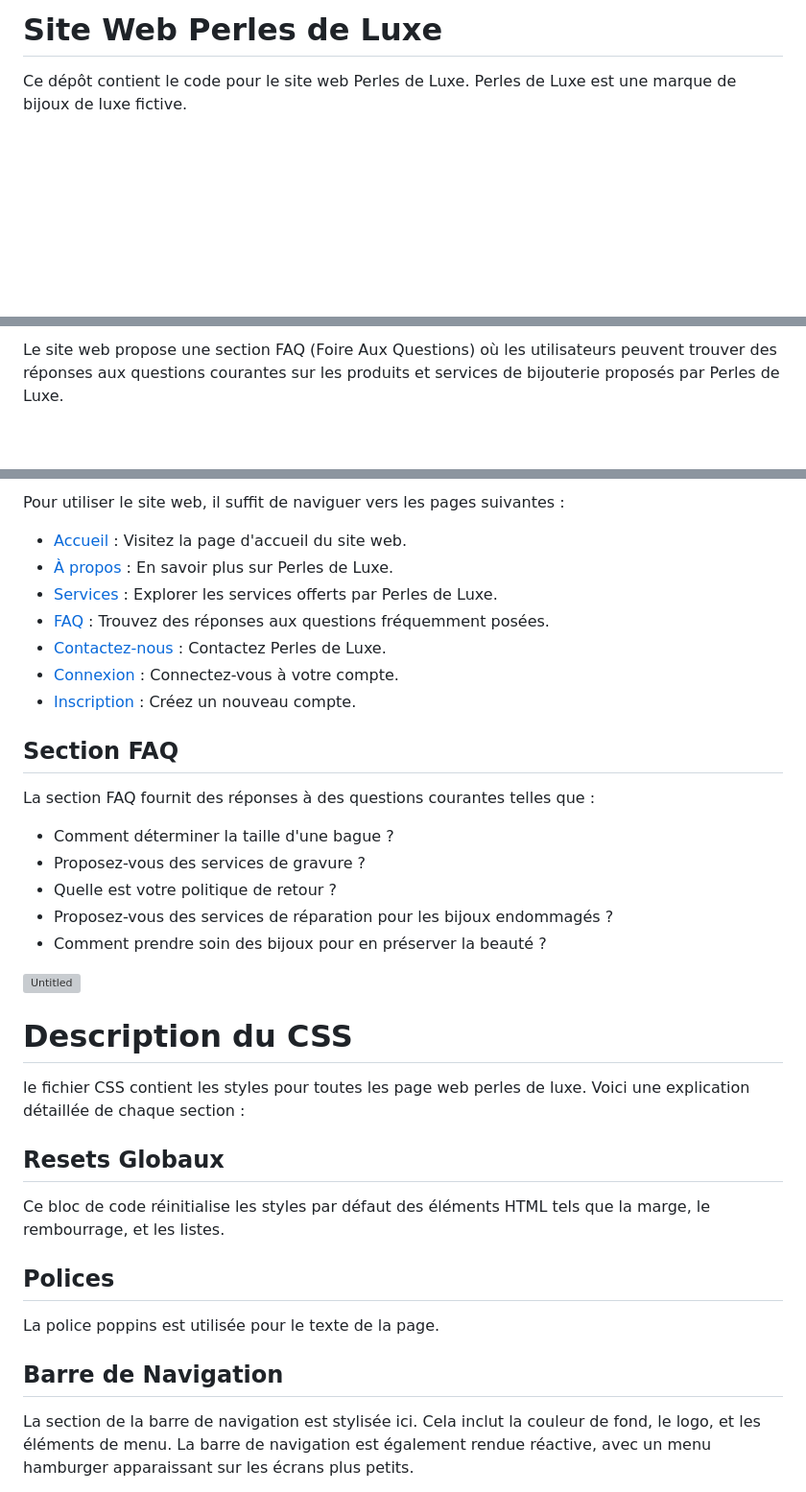
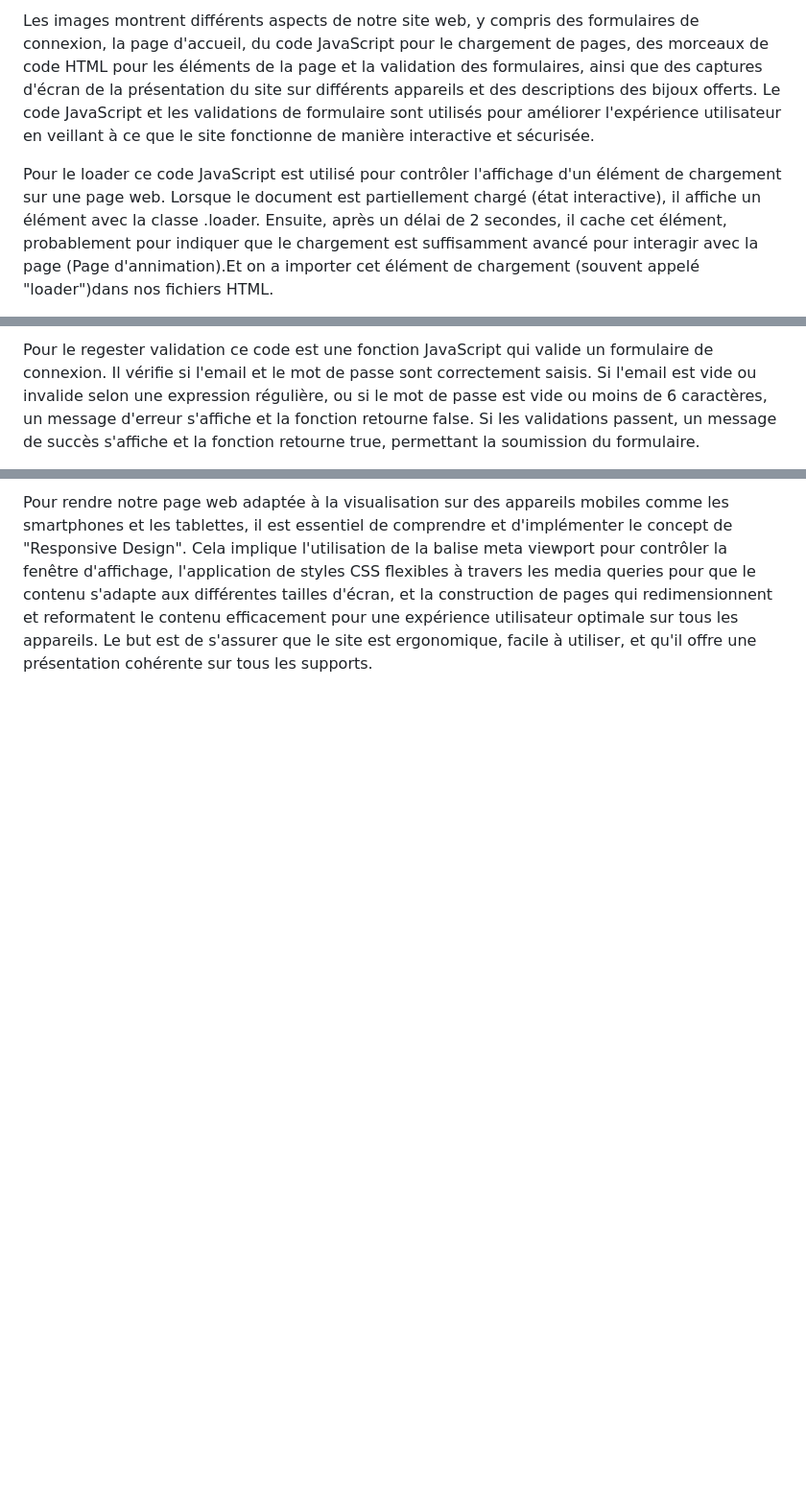
Before and after one commit to toub1111/bijouterieUA3, a Markdown page: README.md, 3 parts joined by grey strips. Shown at 96% size. GitHub-like rendering; blank space fills up the shorter version; grey boxes are pictures that could not be loaded.

```diff
--- a/README.md
+++ b/README.md
@@ -1,4 +1,6 @@
-# Site Web Perles de Luxe
+Les images montrent différents aspects de notre site web, y compris des formulaires de connexion, la page d'accueil, du code JavaScript pour le chargement de pages, des morceaux de code HTML pour les éléments de la page et la validation des formulaires, ainsi que des captures d'écran de la présentation du site sur différents appareils et des descriptions des bijoux offerts.
+Le code JavaScript et les validations de formulaire sont utilisés pour améliorer l'expérience utilisateur en veillant à ce que le site fonctionne de manière interactive et sécurisée.
 
-Ce dépôt contient le code pour le site web Perles de Luxe. Perles de Luxe est une marque de bijoux de luxe fictive.
+Pour le loader ce code JavaScript est utilisé pour contrôler l'affichage d'un élément de chargement sur une page web. Lorsque le document est partiellement chargé (état interactive), il affiche un élément avec la classe .loader. Ensuite, après un délai de 2 secondes, il cache cet élément, probablement pour indiquer que le chargement est suffisamment avancé pour interagir avec la page (Page d'annimation).Et on a importer cet
+élément de chargement (souvent appelé "loader")dans nos fichiers HTML.
 
@@ -6,3 +11,3 @@ Ce dépôt contient le code pour le site web Perles de Luxe. Perles de Luxe est
 
-Le site web propose une section FAQ (Foire Aux Questions) où les utilisateurs peuvent trouver des réponses aux questions courantes sur les produits et services de bijouterie proposés par Perles de Luxe.
+Pour le regester validation ce code est une fonction JavaScript qui valide un formulaire de connexion. Il vérifie si l'email et le mot de passe sont correctement saisis. Si l'email est vide ou invalide selon une expression régulière, ou si le mot de passe est vide ou moins de 6 caractères, un message d'erreur s'affiche et la fonction retourne false. Si les validations passent, un message de succès s'affiche et la fonction retourne true, permettant la soumission du formulaire.
 
@@ -10,38 +16,3 @@ Le site web propose une section FAQ (Foire Aux Questions) où les utilisateurs p
 
-Pour utiliser le site web, il suffit de naviguer vers les pages suivantes :
+Pour rendre notre page web adaptée à la visualisation sur des appareils mobiles comme les smartphones et les tablettes, il est essentiel de comprendre et d'implémenter le concept de "Responsive Design". Cela implique l'utilisation de la balise meta viewport pour contrôler la fenêtre d'affichage, l'application de styles CSS flexibles à travers les media queries pour que le contenu s'adapte aux différentes tailles d'écran, et la construction de pages qui redimensionnent et reformatent le contenu efficacement pour une expérience utilisateur optimale sur tous les appareils. Le but est de s'assurer que le site est ergonomique, facile à utiliser, et qu'il offre une présentation cohérente sur tous les supports.
 
-- [Accueil](index.html) : Visitez la page d'accueil du site web.
-- [À propos](about.html) : En savoir plus sur Perles de Luxe.
-- [Services](services.html) : Explorer les services offerts par Perles de Luxe.
-- [FAQ](faq.html) : Trouvez des réponses aux questions fréquemment posées.
-- [Contactez-nous](contact.html) : Contactez Perles de Luxe.
-- [Connexion](register.html) : Connectez-vous à votre compte.
-- [Inscription](signup.html) : Créez un nouveau compte.
-
-## Section FAQ
-
-La section FAQ fournit des réponses à des questions courantes telles que :
-
-- Comment déterminer la taille d'une bague ?
-- Proposez-vous des services de gravure ?
-- Quelle est votre politique de retour ?
-- Proposez-vous des services de réparation pour les bijoux endommagés ?
-- Comment prendre soin des bijoux pour en préserver la beauté ?
-
-
-![Untitled](https://github.com/mekency/PerlesDeLuxeU3/assets/146897394/e2652c2d-f344-44de-96a6-3ae13d670e92)
-
-
-
-# Description du CSS
-le fichier CSS contient les styles pour toutes les page web perles de luxe. Voici une explication détaillée de chaque section :
-
-## Resets Globaux
-Ce bloc de code réinitialise les styles par défaut des éléments HTML tels que la marge, le rembourrage, et les listes.
-
-## Polices
-La police poppins est utilisée pour le texte de la page.
-
-## Barre de Navigation
-La section de la barre de navigation est stylisée ici. Cela inclut la couleur de fond, le logo, et les éléments de menu. La barre de navigation est également rendue réactive, avec un menu hamburger apparaissant sur les écrans plus petits.
-
```
Also changed, not shown: other parts of README.md (+9 -31 lines).
